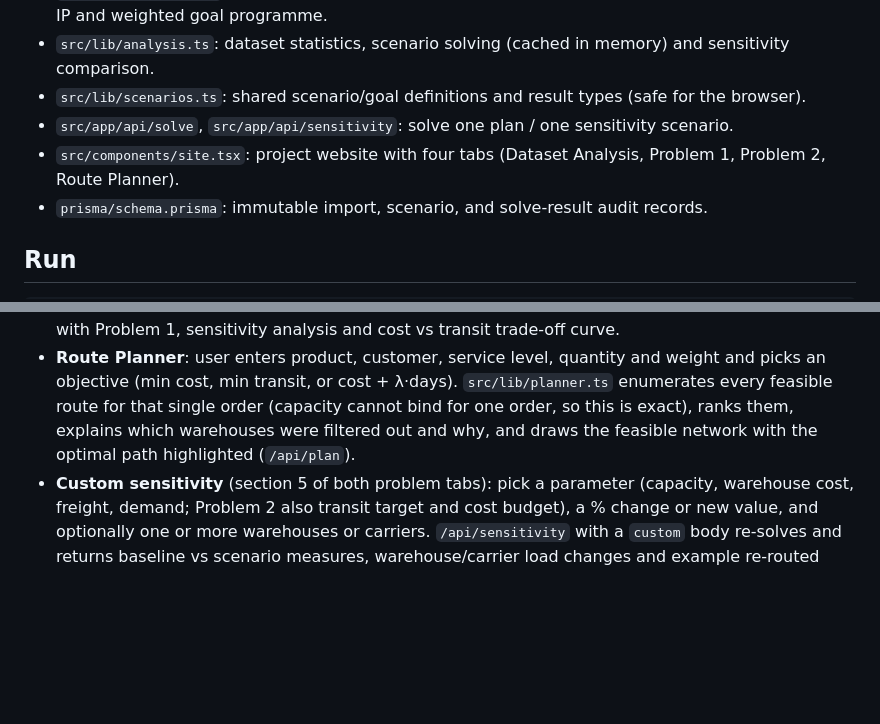
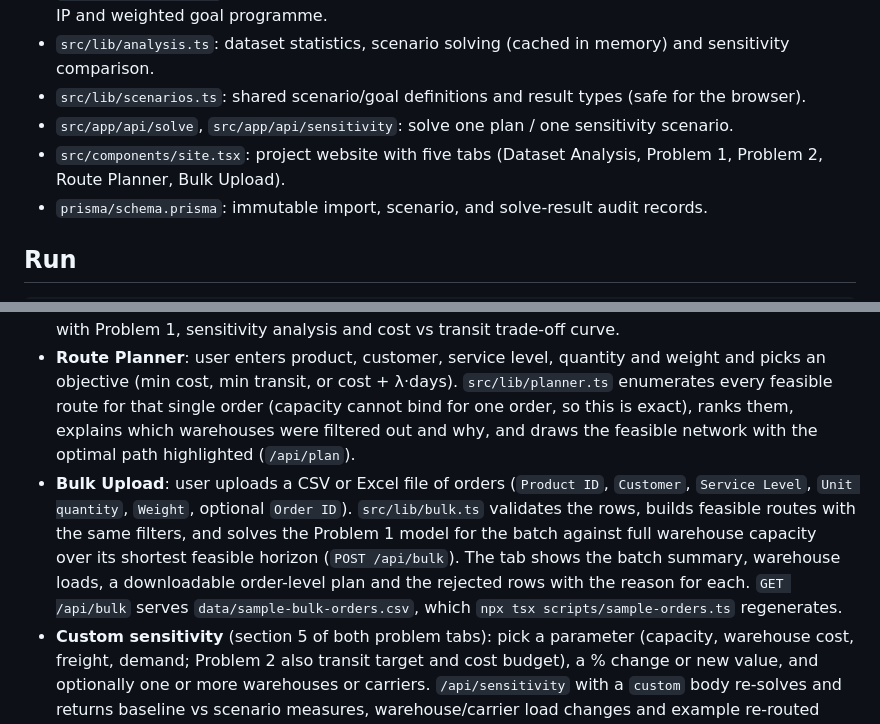
Before and after one commit to maanu-v/OR-Supply-Chain-Optimisation, a Markdown page: docs/implementation.md, 2 parts joined by grey strips. GitHub-like rendering; blank space fills up the shorter version.

Commit message:
docs: describe the Bulk Upload tab

```diff
--- a/docs/implementation.md
+++ b/docs/implementation.md
@@ -16,7 +16,7 @@
 - `src/lib/analysis.ts`: dataset statistics, scenario solving (cached in memory) and sensitivity comparison.
 - `src/lib/scenarios.ts`: shared scenario/goal definitions and result types (safe for the browser).
 - `src/app/api/solve`, `src/app/api/sensitivity`: solve one plan / one sensitivity scenario.
-- `src/components/site.tsx`: project website with four tabs (Dataset Analysis, Problem 1, Problem 2, Route Planner).
+- `src/components/site.tsx`: project website with five tabs (Dataset Analysis, Problem 1, Problem 2, Route Planner, Bulk Upload).
 - `prisma/schema.prisma`: immutable import, scenario, and solve-result audit records.
 
 ## Run
@@ -49,6 +49,7 @@ Caches (workbook, feasible routes, the 12 most recent solved plans) are kept on
 - **Problem 1**: IP formulation, solve button, result summary, warehouse load, carrier mix, searchable order-level plan, sensitivity analysis.
 - **Problem 2**: goal-programming formulation, editable targets/weights, goal attainment, comparison with Problem 1, sensitivity analysis and cost vs transit trade-off curve.
 - **Route Planner**: user enters product, customer, service level, quantity and weight and picks an objective (min cost, min transit, or cost + λ·days). `src/lib/planner.ts` enumerates every feasible route for that single order (capacity cannot bind for one order, so this is exact), ranks them, explains which warehouses were filtered out and why, and draws the feasible network with the optimal path highlighted (`/api/plan`).
+- **Bulk Upload**: user uploads a CSV or Excel file of orders (`Product ID`, `Customer`, `Service Level`, `Unit quantity`, `Weight`, optional `Order ID`). `src/lib/bulk.ts` validates the rows, builds feasible routes with the same filters, and solves the Problem 1 model for the batch against full warehouse capacity over its shortest feasible horizon (`POST /api/bulk`). The tab shows the batch summary, warehouse loads, a downloadable order-level plan and the rejected rows with the reason for each. `GET /api/bulk` serves `data/sample-bulk-orders.csv`, which `npx tsx scripts/sample-orders.ts` regenerates.
 - **Custom sensitivity** (section 5 of both problem tabs): pick a parameter (capacity, warehouse cost, freight, demand; Problem 2 also transit target and cost budget), a % change or new value, and optionally one or more warehouses or carriers. `/api/sensitivity` with a `custom` body re-solves and returns baseline vs scenario measures, warehouse/carrier load changes and example re-routed orders.
 - **Navigation**: the tab bar and a section bar stay pinned at the top. The section bar is built from each tab's numbered `h2` headings, jumps to them, and highlights the section being read.
 
```
